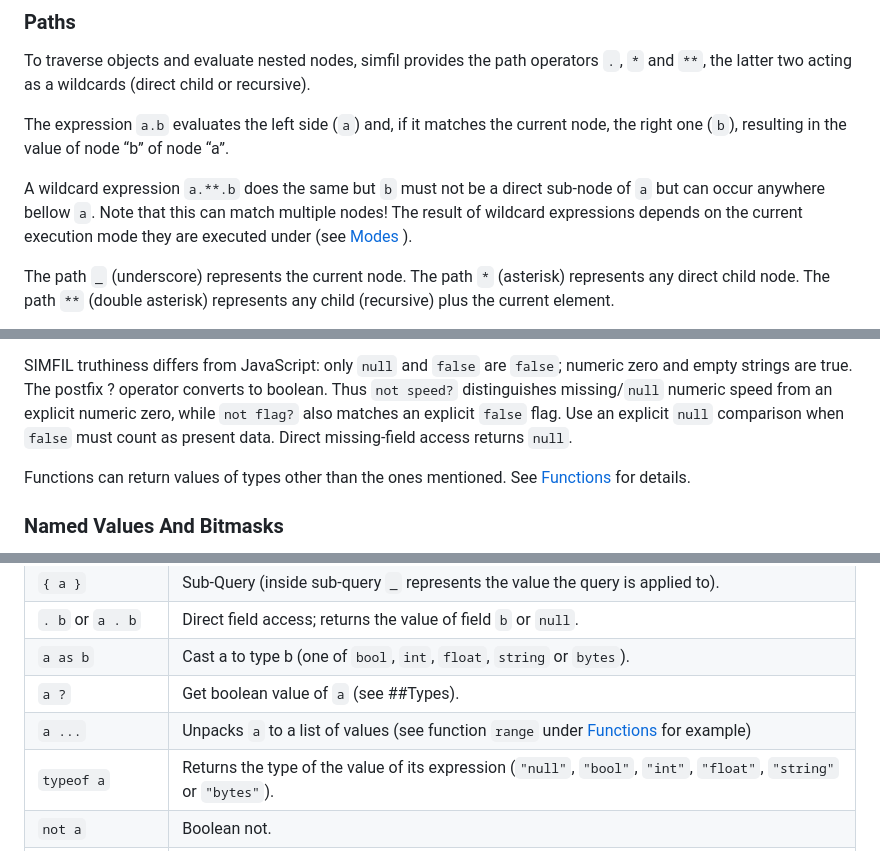
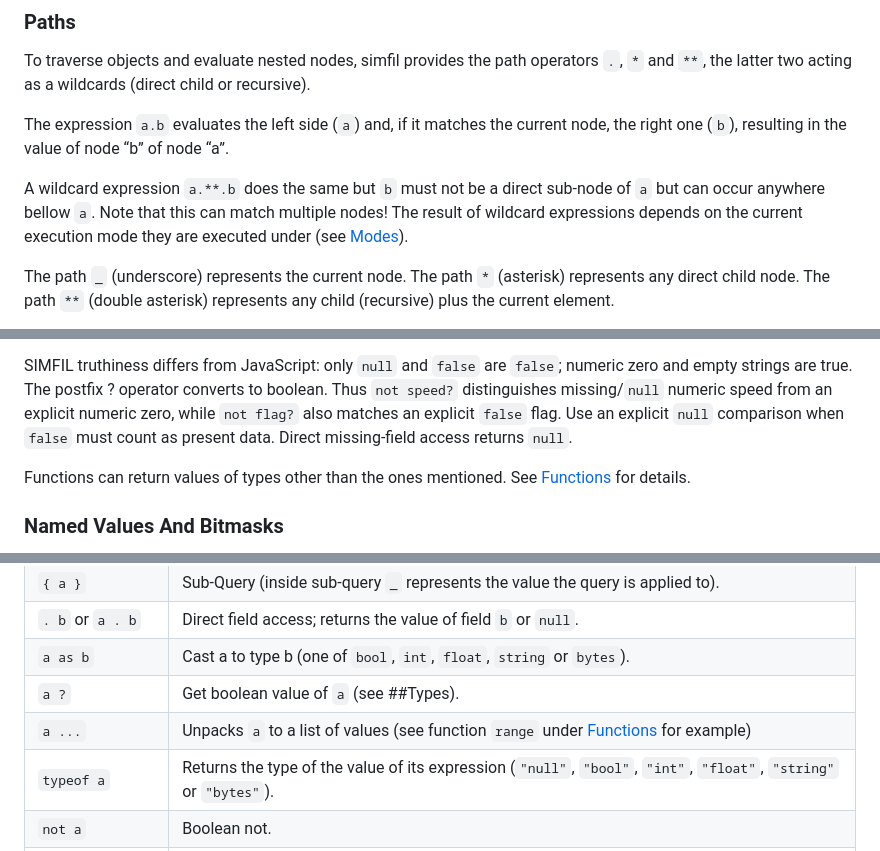
Before and after one commit to Klebert-Engineering/simfil, a Markdown page: docs/simfil-language.md, 3 parts joined by grey strips. GitHub-like rendering.

Commit message:
docs: fix language references in included snippets

```diff
--- a/docs/simfil-language.md
+++ b/docs/simfil-language.md
@@ -30,7 +30,7 @@ node, the right one (`b`), resulting in the value of node “b” of node “a
 A wildcard expression `a.**.b` does the same but `b` must not be a direct sub-node
 of `a` but can occur anywhere bellow `a`. Note that this can match multiple nodes!
 The result of wildcard expressions depends on the current execution mode they are
-executed under (see [Modes](#Modes) ).
+executed under (see [Modes][simfil-modes]).
 
 The path `_` (underscore) represents the current node.
 The path `*` (asterisk) represents any direct child node.
@@ -230,7 +230,7 @@ distinguishes missing/`null` numeric speed from an explicit numeric zero, while
 also matches an explicit `false` flag. Use an explicit `null` comparison when `false` must
 count as present data. Direct missing-field access returns `null`.
 
-Functions can return values of types other than the ones mentioned. See [Functions](#Functions) for details.
+Functions can return values of types other than the ones mentioned. See [Functions][simfil-functions] for details.
 
 ### Named Values And Bitmasks
 
@@ -284,7 +284,7 @@ keywords: [operators, comparisons, length, arithmetic, boolean]
 | `. b` or `a . b`    | Direct field access; returns the value of field `b` or `null`.                                          |
 | `a as b`            | Cast a to type b (one of `bool`, `int`, `float`, `string` or `bytes`).                                  |
 | `a ?`               | Get boolean value of `a` (see ##Types).                                                                 |
-| `a ...`             | Unpacks `a` to a list of values (see function `range` under [Functions](#Functions) for example)        |
+| `a ...`             | Unpacks `a` to a list of values (see function `range` under [Functions][simfil-functions] for example)        |
 | `typeof a`          | Returns the type of the value of its expression (`"null"`, `"bool"`, `"int"`, `"float"`, `"string"` or `"bytes"`). |
 | `not a`             | Boolean not.                                                                                            |
 | `# a`               | Returns the length of a string, bytes, or array value.                                                  |
```
Also changed, not shown: other parts of docs/simfil-language.md (+3 -0 lines).
